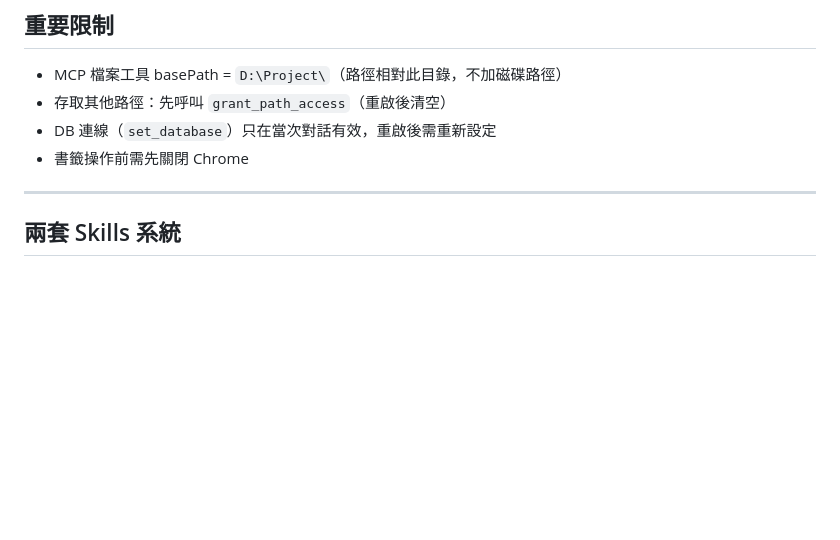
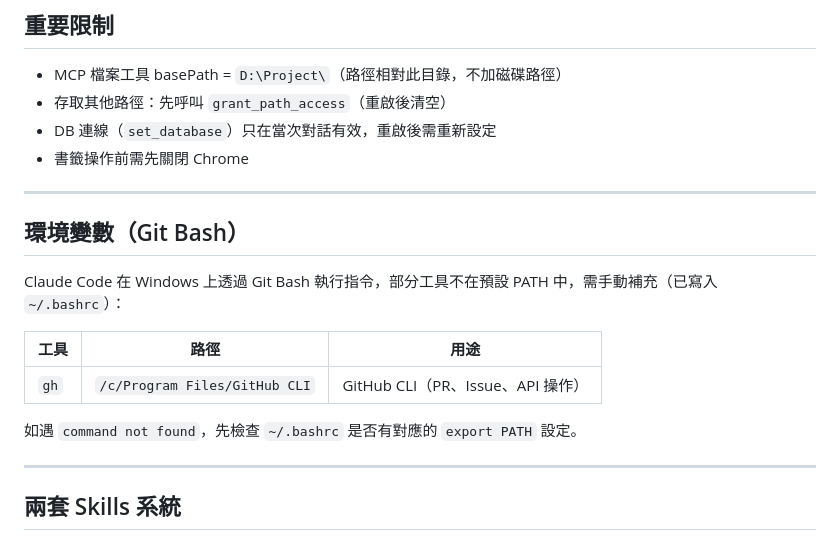
Before and after one commit to Bing-Xuan-Lu/MCP_NodeServer, a Markdown page: CLAUDE.md, the part around the change. Drawn GitHub-style; blank space fills up the shorter version.

Commit message:
環境變數（Git Bash）說明

```diff
--- a/CLAUDE.md
+++ b/CLAUDE.md
@@ -53,6 +53,18 @@ MCP_NodeServer/
 - 存取其他路徑：先呼叫 `grant_path_access`（重啟後清空）
 - DB 連線（`set_database`）只在當次對話有效，重啟後需重新設定
 - 書籤操作前需先關閉 Chrome
+
+---
+
+## 環境變數（Git Bash）
+
+Claude Code 在 Windows 上透過 Git Bash 執行指令，部分工具不在預設 PATH 中，需手動補充（已寫入 `~/.bashrc`）：
+
+| 工具 | 路徑 | 用途 |
+|------|------|------|
+| `gh` | `/c/Program Files/GitHub CLI` | GitHub CLI（PR、Issue、API 操作） |
+
+如遇 `command not found`，先檢查 `~/.bashrc` 是否有對應的 `export PATH` 設定。
 
 ---
 
```
